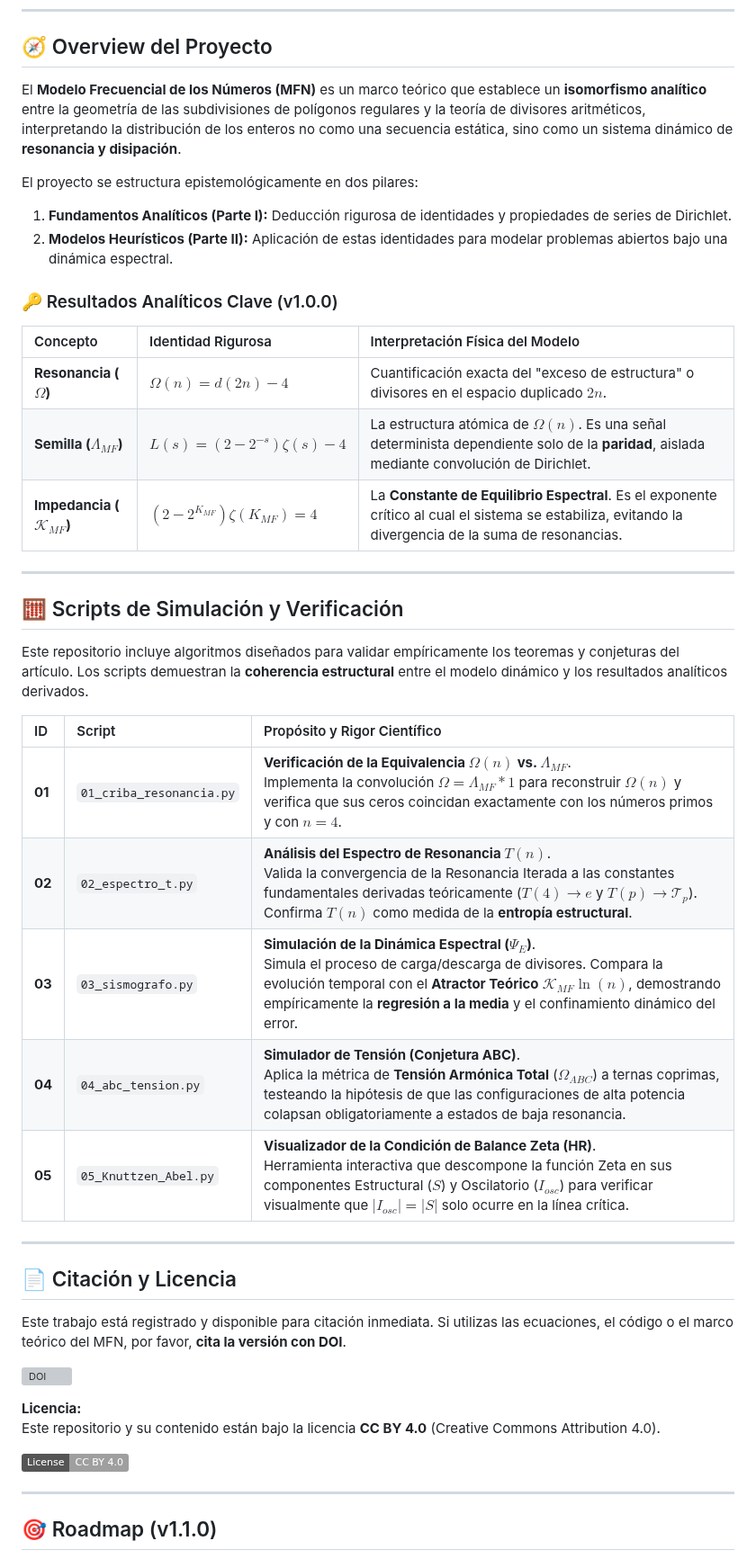
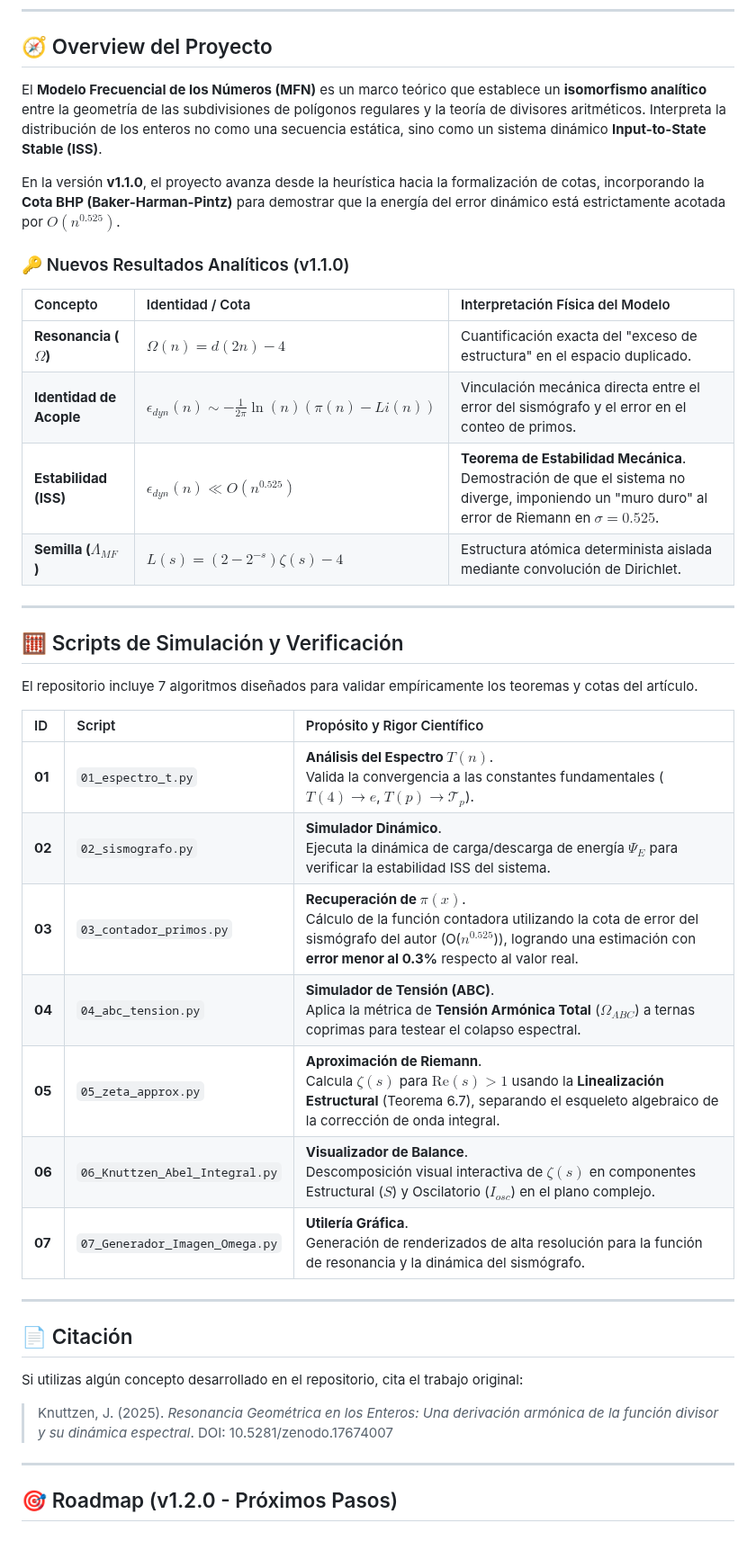
Before and after one commit to JoaKnut/Arithmetic-Resonance-Omega-T, a Markdown page: README.md, the part around one of its changes. Shown at 90% size. Drawn GitHub-style; badges without logos; grey boxes are pictures that could not be loaded.

Commit message:
Update README for version 1.1.0

```diff
--- a/README.md
+++ b/README.md
@@ -5,48 +8,44 @@
 
 ## 🧭 Overview del Proyecto
 
-El **Modelo Frecuencial de los Números (MFN)** es un marco teórico que establece un **isomorfismo analítico** entre la geometría de las subdivisiones de polígonos regulares y la teoría de divisores aritméticos, interpretando la distribución de los enteros no como una secuencia estática, sino como un sistema dinámico de **resonancia y disipación**.
+El **Modelo Frecuencial de los Números (MFN)** es un marco teórico que establece un **isomorfismo analítico** entre la geometría de las subdivisiones de polígonos regulares y la teoría de divisores aritméticos. Interpreta la distribución de los enteros no como una secuencia estática, sino como un sistema dinámico **Input-to-State Stable (ISS)**.
 
-El proyecto se estructura epistemológicamente en dos pilares:
-1. **Fundamentos Analíticos (Parte I):** Deducción rigurosa de identidades y propiedades de series de Dirichlet.
-2. **Modelos Heurísticos (Parte II):** Aplicación de estas identidades para modelar problemas abiertos bajo una dinámica espectral.
+En la versión **v1.1.0**, el proyecto avanza desde la heurística hacia la formalización de cotas, incorporando la **Cota BHP (Baker-Harman-Pintz)** para demostrar que la energía del error dinámico está estrictamente acotada por $O(n^{0.525})$.
 
-### 🔑 Resultados Analíticos Clave (v1.0.0)
+### 🔑 Nuevos Resultados Analíticos (v1.1.0)
 
-| Concepto | Identidad Rigurosa | Interpretación Física del Modelo |
+| Concepto | Identidad / Cota | Interpretación Física del Modelo |
 | :--- | :--- | :--- |
-| **Resonancia ($\Omega$)** | $\Omega(n) = d(2n) - 4$ | Cuantificación exacta del "exceso de estructura" o divisores en el espacio duplicado $2n$. |
-| **Semilla ($\Lambda_{MF}$)** | $L(s) = (2 - 2^{-s})\zeta(s) - 4$ | La estructura atómica de $\Omega(n)$. Es una señal determinista dependiente solo de la **paridad**, aislada mediante convolución de Dirichlet. |
-| **Impedancia ($\mathcal{K}_{MF}$)** | $(2 - 2^{K_{MF}})\zeta(K_{MF}) = 4$ | La **Constante de Equilibrio Espectral**. Es el exponente crítico al cual el sistema se estabiliza, evitando la divergencia de la suma de resonancias. |
+| **Resonancia ($\Omega$)** | $\Omega(n) = d(2n) - 4$ | Cuantificación exacta del "exceso de estructura" en el espacio duplicado. |
+| **Identidad de Acople** | $\epsilon_{dyn}(n) \sim -\frac{1}{2\pi} \ln(n) (\pi(n) - Li(n))$ | Vinculación mecánica directa entre el error del sismógrafo y el error en el conteo de primos. |
+| **Estabilidad (ISS)** | $\epsilon_{dyn}(n) \ll O(n^{0.525})$ | **Teorema de Estabilidad Mecánica**. Demostración de que el sistema no diverge, imponiendo un "muro duro" al error de Riemann en $\sigma = 0.525$. |
+| **Semilla ($\Lambda_{MF}$)** | $L(s) = (2 - 2^{-s})\zeta(s) - 4$ | Estructura atómica determinista aislada mediante convolución de Dirichlet. |
 
 ---
 
 ## 🧮 Scripts de Simulación y Verificación
 
-Este repositorio incluye algoritmos diseñados para validar empíricamente los teoremas y conjeturas del artículo. Los scripts demuestran la **coherencia estructural** entre el modelo dinámico y los resultados analíticos derivados.
+El repositorio incluye 7 algoritmos diseñados para validar empíricamente los teoremas y cotas del artículo.
 
 | ID | Script | Propósito y Rigor Científico |
 | :--- | :--- | :--- |
-| **01** | `01_criba_resonancia.py` | **Verificación de la Equivalencia $\Omega(n)$ vs. $\Lambda_{MF}$**.<br> Implementa la convolución $\Omega = \Lambda_{MF} * 1$ para reconstruir $\Omega(n)$ y verifica que sus ceros coincidan exactamente con los números primos y con $n=4$. |
-| **02** | `02_espectro_t.py` | **Análisis del Espectro de Resonancia $T(n)$**.<br> Valida la convergencia de la Resonancia Iterada a las constantes fundamentales derivadas teóricamente ($T(4) \to e$ y $T(p) \to \mathcal{T}_p$). Confirma $T(n)$ como medida de la **entropía estructural**. |
-| **03** | `03_sismografo.py` | **Simulación de la Dinámica Espectral ($\Psi_E$)**.<br> Simula el proceso de carga/descarga de divisores. Compara la evolución temporal con el **Atractor Teórico** $\mathcal{K}_{MF} \ln(n)$, demostrando empíricamente la **regresión a la media** y el confinamiento dinámico del error. |
-| **04** | `04_abc_tension.py` | **Simulador de Tensión (Conjetura ABC)**.<br> Aplica la métrica de **Tensión Armónica Total** ($\Omega_{ABC}$) a ternas coprimas, testeando la hipótesis de que las configuraciones de alta potencia colapsan obligatoriamente a estados de baja resonancia. |
-| **05** | `05_Knuttzen_Abel.py` | **Visualizador de la Condición de Balance Zeta (HR)**.<br> Herramienta interactiva que descompone la función Zeta en sus componentes Estructural ($S$) y Oscilatorio ($I_{osc}$) para verificar visualmente que $|I_{osc}| = |S|$ solo ocurre en la línea crítica. |
+| **01** | `01_espectro_t.py` | **Análisis del Espectro $T(n)$**.<br> Valida la convergencia a las constantes fundamentales ($T(4) \to e$, $T(p) \to \mathcal{T}_p$). |
+| **02** | `02_sismografo.py` | **Simulador Dinámico**.<br> Ejecuta la dinámica de carga/descarga de energía $\Psi_E$ para verificar la estabilidad ISS del sistema. |
+| **03** | `03_contador_primos.py` | **Recuperación de $\pi(x)$**.<br> Cálculo de la función contadora utilizando la cota de error del sismógrafo del autor (O($n^{0.525}$)), logrando una estimación con **error menor al 0.3%** respecto al valor real. |
+| **04** | `04_abc_tension.py` | **Simulador de Tensión (ABC)**.<br> Aplica la métrica de **Tensión Armónica Total** ($\Omega_{ABC}$) a ternas coprimas para testear el colapso espectral. |
+| **05** | `05_zeta_approx.py` | **Aproximación de Riemann**.<br> Calcula $\zeta(s)$ para $\text{Re}(s)>1$ usando la **Linealización Estructural** (Teorema 6.7), separando el esqueleto algebraico de la corrección de onda integral. |
+| **06** | `06_Knuttzen_Abel_Integral.py` | **Visualizador de Balance**.<br> Descomposición visual interactiva de $\zeta(s)$ en componentes Estructural ($S$) y Oscilatorio ($I_{osc}$) en el plano complejo. |
+| **07** | `07_Generador_Imagen_Omega.py` | **Utilería Gráfica**.<br> Generación de renderizados de alta resolución para la función de resonancia y la dinámica del sismógrafo. |
 
 ---
 
-## 📄 Citación y Licencia
+## 📄 Citación
 
-Este trabajo está registrado y disponible para citación inmediata. Si utilizas las ecuaciones, el código o el marco teórico del MFN, por favor, **cita la versión con DOI**.
+Si utilizas algún concepto desarrollado en el repositorio, cita el trabajo original:
 
-[![DOI](https://zenodo.org/badge/DOI/10.5281/zenodo.17674007.svg)](https://doi.org/10.5281/zenodo.17674007)
-
-**Licencia:**
-Este repositorio y su contenido están bajo la licencia **CC BY 4.0** (Creative Commons Attribution 4.0).
-
-[![License: CC BY 4.0](https://img.shields.io/badge/License-CC%20BY%204.0-lightgrey.svg)](https://creativecommons.org/licenses/by/4.0/)
+> Knuttzen, J. (2025). *Resonancia Geométrica en los Enteros: Una derivación armónica de la función divisor y su dinámica espectral*. DOI: 10.5281/zenodo.17674007
 
 ---
 
-## 🎯 Roadmap (v1.1.0)
+## 🎯 Roadmap (v1.2.0 - Próximos Pasos)
 
```
Also changed, not shown: other parts of README.md (+9 -6 lines).
